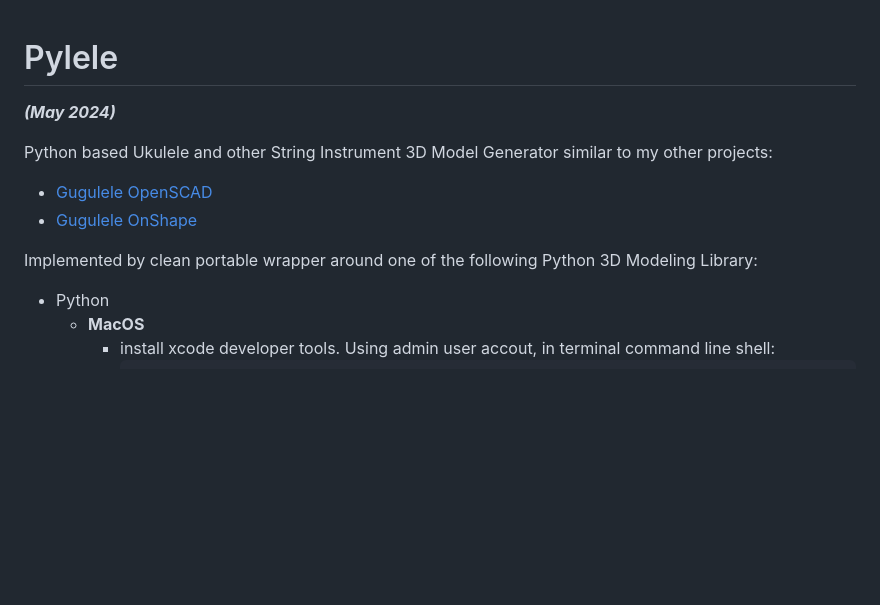
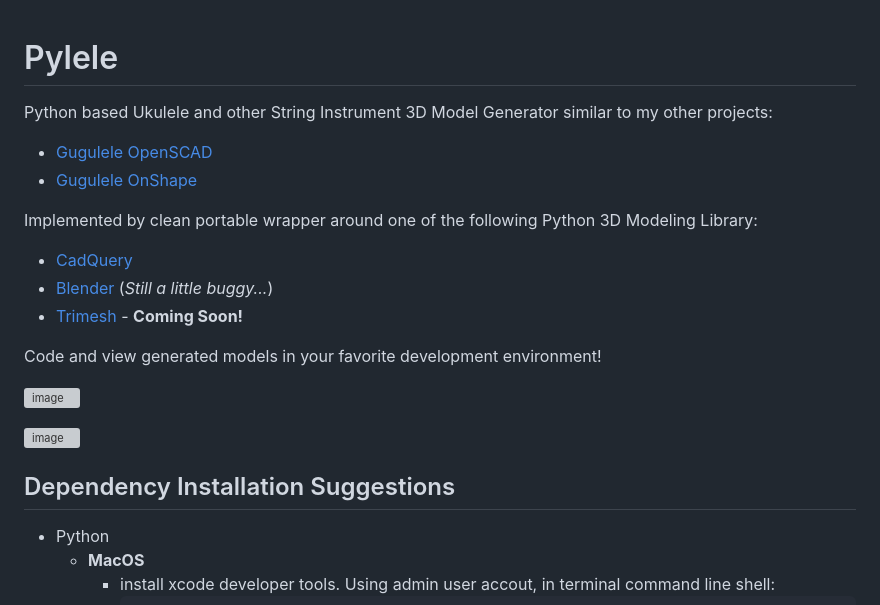
Before and after one commit to bguan/pylele, a Markdown page: README.md, the part around the change printed below. GitHub-like rendering; blank space fills up the shorter version; grey boxes are pictures that could not be loaded.

```diff
--- a/README.md
+++ b/README.md
@@ -1,12 +1,22 @@
 # Pylele
-
-***(May 2024)***
 
 Python based Ukulele and other String Instrument 3D Model Generator similar to my other projects:
 * [Gugulele OpenSCAD](https://github.com/bguan/gugulele)
 * [Gugulele OnShape](https://cad.onshape.com/documents/5d1958b45f2484ebebb64adf/w/d0b2164f9e843f6c6ce251e7/e/f0e54aef28e6154294039ef1?renderMode=0&uiState=664913bd22703c32bc251667)
 
 Implemented by clean portable wrapper around one of the following Python 3D Modeling Library:
+
+* [CadQuery](https://github.com/CadQuery/cadquery)
+* [Blender](https://github.com/blender/blender) (*Still a little buggy...*)
+* [Trimesh](https://github.com/mikedh/trimesh) - **Coming Soon!**
+
+Code and view generated models in your favorite development environment!
+
+![image](https://github.com/bguan/pylele/assets/1054657/0a9001a3-1a84-4bf9-a439-4f9434c259a3)
+
+![image](https://github.com/bguan/pylele/assets/1054657/6e3b11f1-08fd-4d8d-aaa9-e8e563bf0d08)
+
+## Dependency Installation Suggestions
 * Python
   * **MacOS**
     * install xcode developer tools. Using admin user accout, in terminal command line shell:
```
Also changed, not shown: other parts of README.md (+0 -6 lines).
